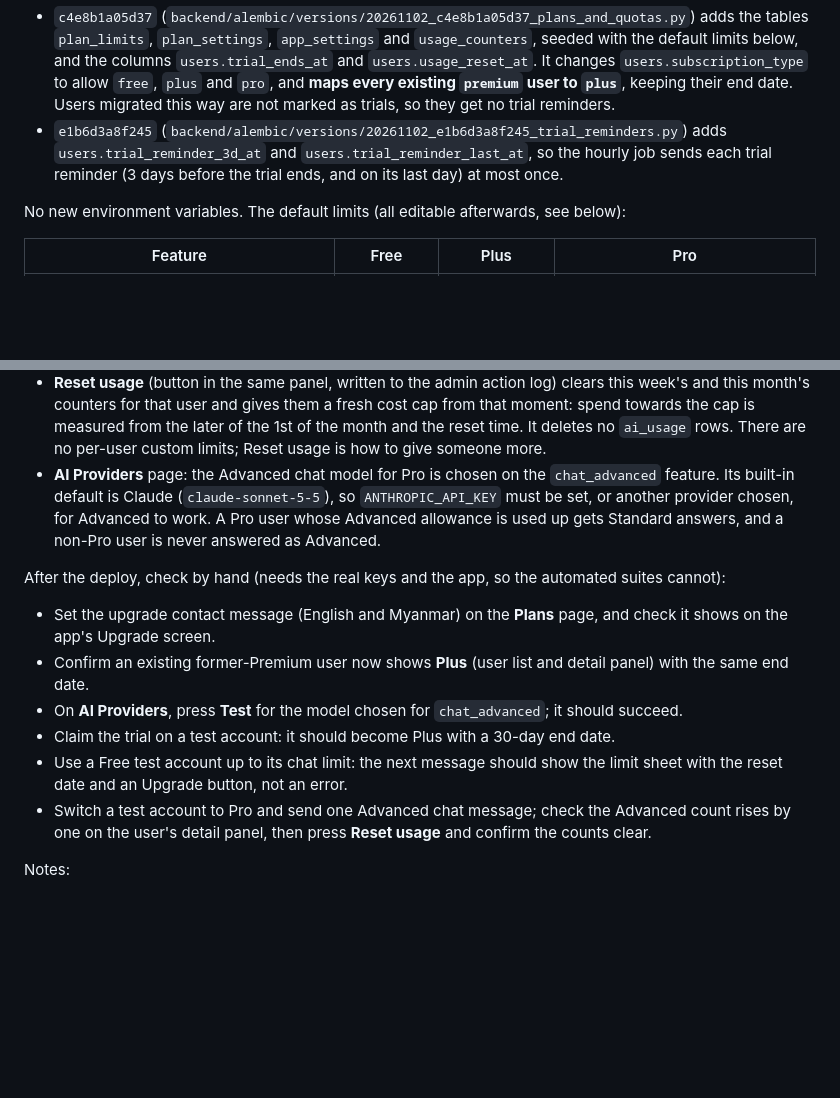
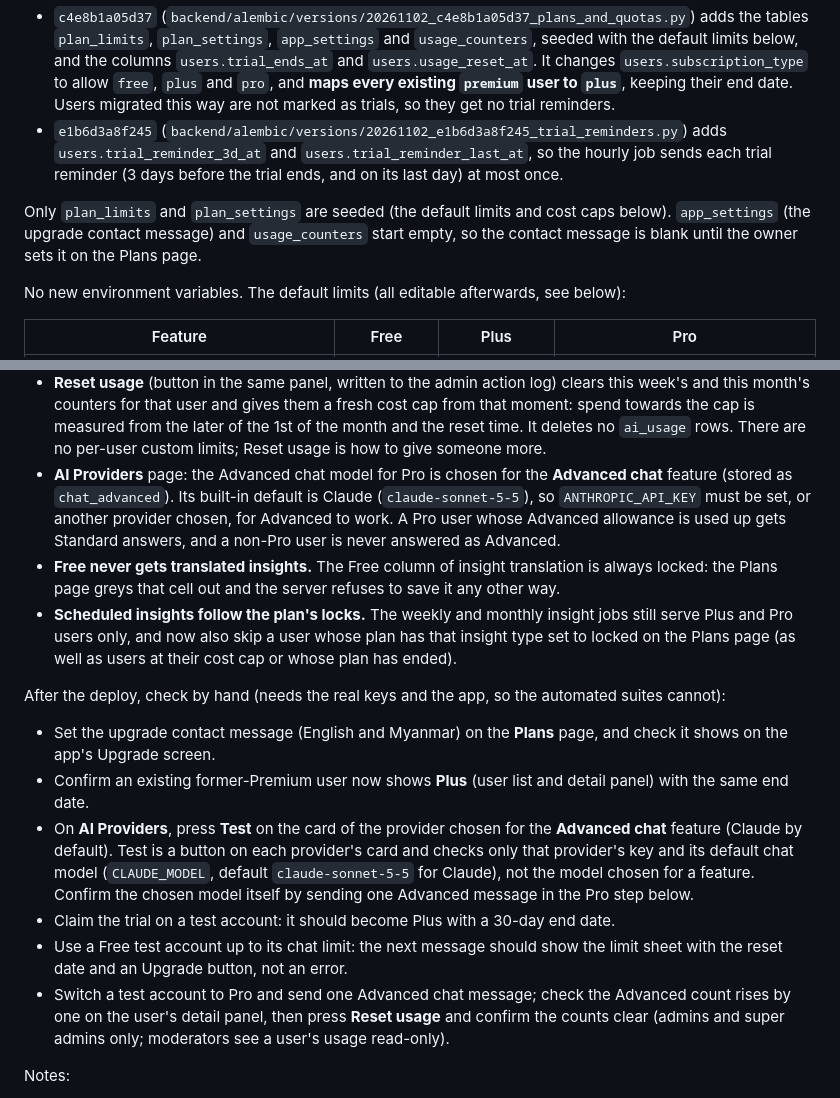
Before and after one commit to LinNyiAung/Flow, a Markdown page: docs/postgres-migration-plan.md, 2 parts joined by grey strips. Rendered like a GitHub page; blank space fills up the shorter version.

Commit message:
docs: plans and quotas deploy notes, Test step and seeding corrections
Co-Authored-By: Claude Opus 5.5 <noreply@anthropic.com>

```diff
--- a/docs/postgres-migration-plan.md
+++ b/docs/postgres-migration-plan.md
@@ -242,6 +242,10 @@ admin panel. This release's deploy runs two Alembic migrations, both applied by
   `users.trial_reminder_3d_at` and `users.trial_reminder_last_at`, so the hourly job sends each
   trial reminder (3 days before the trial ends, and on its last day) at most once.
 
+Only `plan_limits` and `plan_settings` are seeded (the default limits and cost caps below).
+`app_settings` (the upgrade contact message) and `usage_counters` start empty, so the contact
+message is blank until the owner sets it on the Plans page.
+
 No new environment variables. The default limits (all editable afterwards, see below):
 
 | Feature | Free | Plus | Pro |
@@ -272,10 +276,16 @@ Where the owner changes things in the admin panel:
   moment: spend towards the cap is measured from the later of the 1st of the month and the reset
   time. It deletes no `ai_usage` rows. There are no per-user custom limits; Reset usage is how
   to give someone more.
-- **AI Providers** page: the Advanced chat model for Pro is chosen on the `chat_advanced`
-  feature. Its built-in default is Claude (`claude-sonnet-5-5`), so `ANTHROPIC_API_KEY` must be
-  set, or another provider chosen, for Advanced to work. A Pro user whose Advanced allowance is
-  used up gets Standard answers, and a non-Pro user is never answered as Advanced.
+- **AI Providers** page: the Advanced chat model for Pro is chosen for the **Advanced chat**
+  feature (stored as `chat_advanced`). Its built-in default is Claude (`claude-sonnet-5-5`), so
+  `ANTHROPIC_API_KEY` must be set, or another provider chosen, for Advanced to work. A Pro user
+  whose Advanced allowance is used up gets Standard answers, and a non-Pro user is never answered
+  as Advanced.
+- **Free never gets translated insights.** The Free column of insight translation is always
+  locked: the Plans page greys that cell out and the server refuses to save it any other way.
+- **Scheduled insights follow the plan's locks.** The weekly and monthly insight jobs still
+  serve Plus and Pro users only, and now also skip a user whose plan has that insight type set to
+  locked on the Plans page (as well as users at their cost cap or whose plan has ended).
 
 After the deploy, check by hand (needs the real keys and the app, so the automated suites
 cannot):
@@ -284,12 +294,17 @@ cannot):
   shows on the app's Upgrade screen.
 - Confirm an existing former-Premium user now shows **Plus** (user list and detail panel) with
   the same end date.
-- On **AI Providers**, press **Test** for the model chosen for `chat_advanced`; it should succeed.
+- On **AI Providers**, press **Test** on the card of the provider chosen for the **Advanced
+  chat** feature (Claude by default). Test is a button on each provider's card and checks only
+  that provider's key and its default chat model (`CLAUDE_MODEL`, default `claude-sonnet-5-5`
+  for Claude), not the model chosen for a feature. Confirm the chosen model itself by sending one
+  Advanced message in the Pro step below.
 - Claim the trial on a test account: it should become Plus with a 30-day end date.
 - Use a Free test account up to its chat limit: the next message should show the limit sheet
   with the reset date and an Upgrade button, not an error.
 - Switch a test account to Pro and send one Advanced chat message; check the Advanced count
-  rises by one on the user's detail panel, then press **Reset usage** and confirm the counts clear.
+  rises by one on the user's detail panel, then press **Reset usage** and confirm the counts clear
+  (admins and super admins only; moderators see a user's usage read-only).
 
 Notes:
 
```
